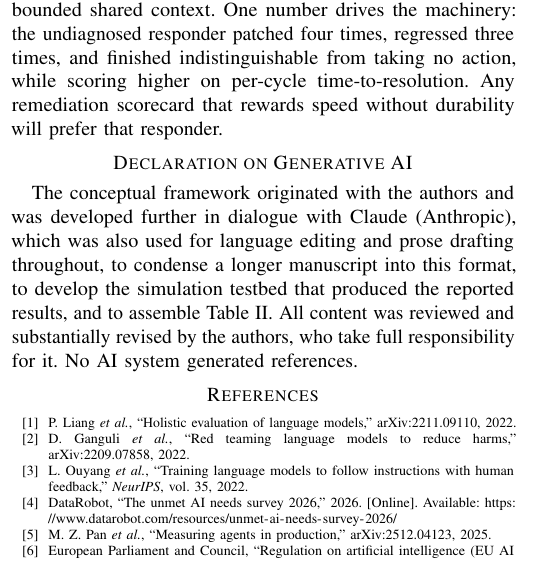
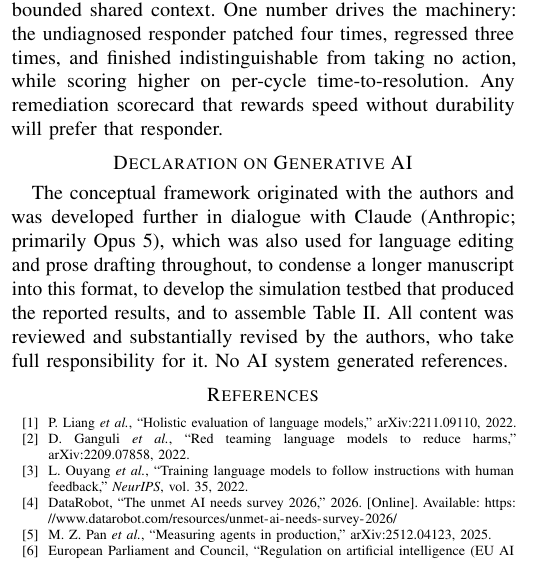
Before and after one commit to jfharney77/research_papers, a LaTeX paper (papers/apip/latex/APIP_6page.tex): part of one column of page 6 of 6, cut so that both start at the same text. Compiled offline with pdfLaTeX; a missing font is replaced by an installed copy or a similar font; a LaTeX package or settings file that is missing is left out.

Commit message:
APIP 6-page: name the model in the declaration
Commit co-author lines across both repos record five models: Opus 5
(1M context) 77, Opus 4.8 22, Fable 5 13, Opus 5 10, Sonnet 4.6 4.
Naming all of them renders 7 pages, and there is no second easy
reference to drop -- zhang2025 would cost a related-work pile.

"Primarily Opus 5" fits, names the one that did most of the work, and
the qualifier keeps it honest about the others rather than implying it
was the only model. Note the counts cover committed work only; sessions
that produced no commit are not represented.

Co-Authored-By: Claude Opus 5 (1M context) <noreply@anthropic.com>

```diff
--- a/papers/apip/latex/APIP_6page.tex
+++ b/papers/apip/latex/APIP_6page.tex
@@ -729,7 +729,7 @@ durability will prefer that responder.
 \section*{Declaration on Generative AI}
 
 %The authors used Claude (Anthropic) for language editing and for drafting initial prose in Sections~IV and~V, which they substantially revised. No AI system generated results, analysis, or references; the authors take full responsibility for the content.
-The conceptual framework originated with the authors and was developed further in dialogue with Claude (Anthropic), which was also used for language editing and prose drafting throughout, to condense a longer manuscript into this format, to develop the simulation testbed that produced the reported results, and to assemble Table II.
+The conceptual framework originated with the authors and was developed further in dialogue with Claude (Anthropic; primarily Opus~5), which was also used for language editing and prose drafting throughout, to condense a longer manuscript into this format, to develop the simulation testbed that produced the reported results, and to assemble Table II.
 All content was reviewed and substantially revised by the authors, who take full responsibility for it. No AI system generated references.
 
 \begin{thebibliography}{99}
```
